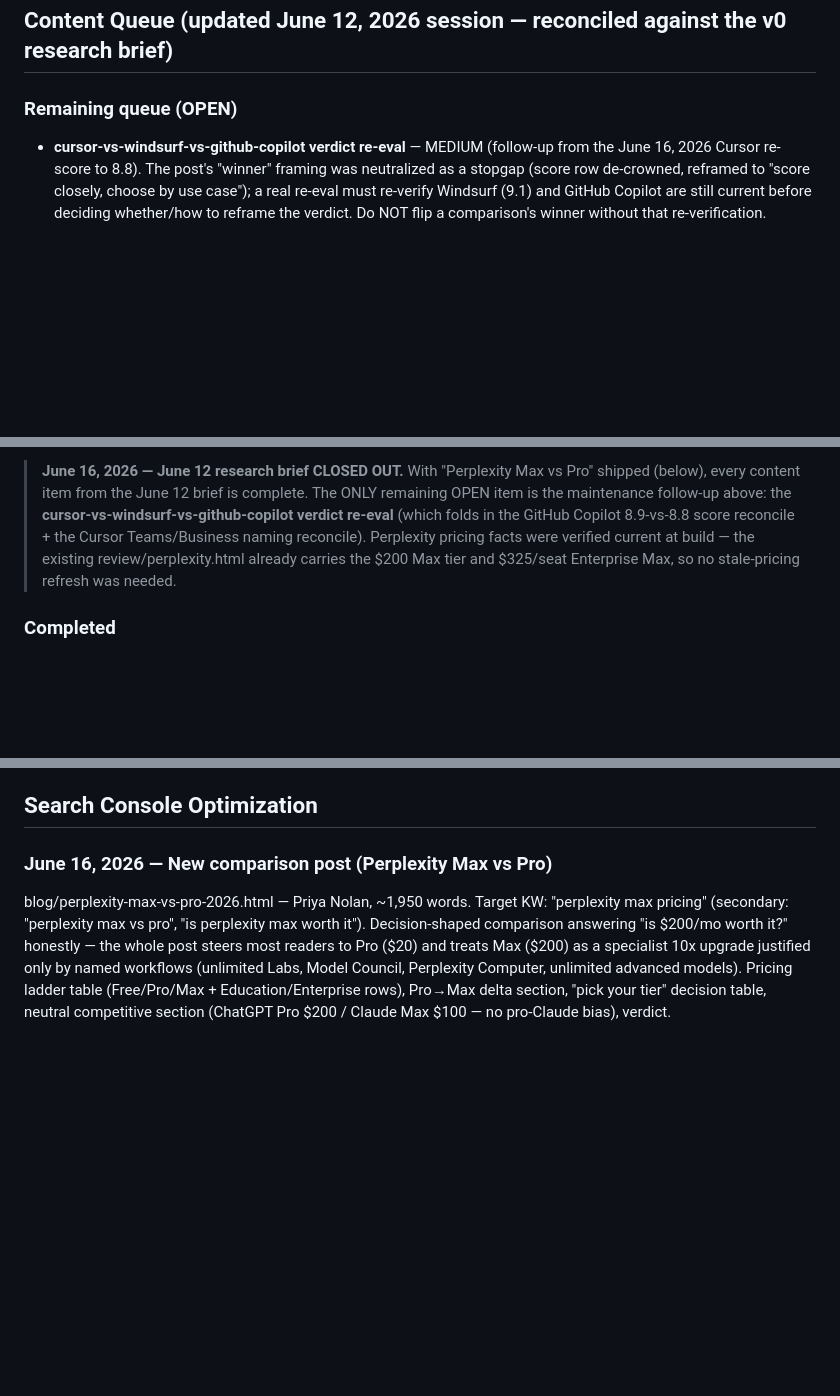
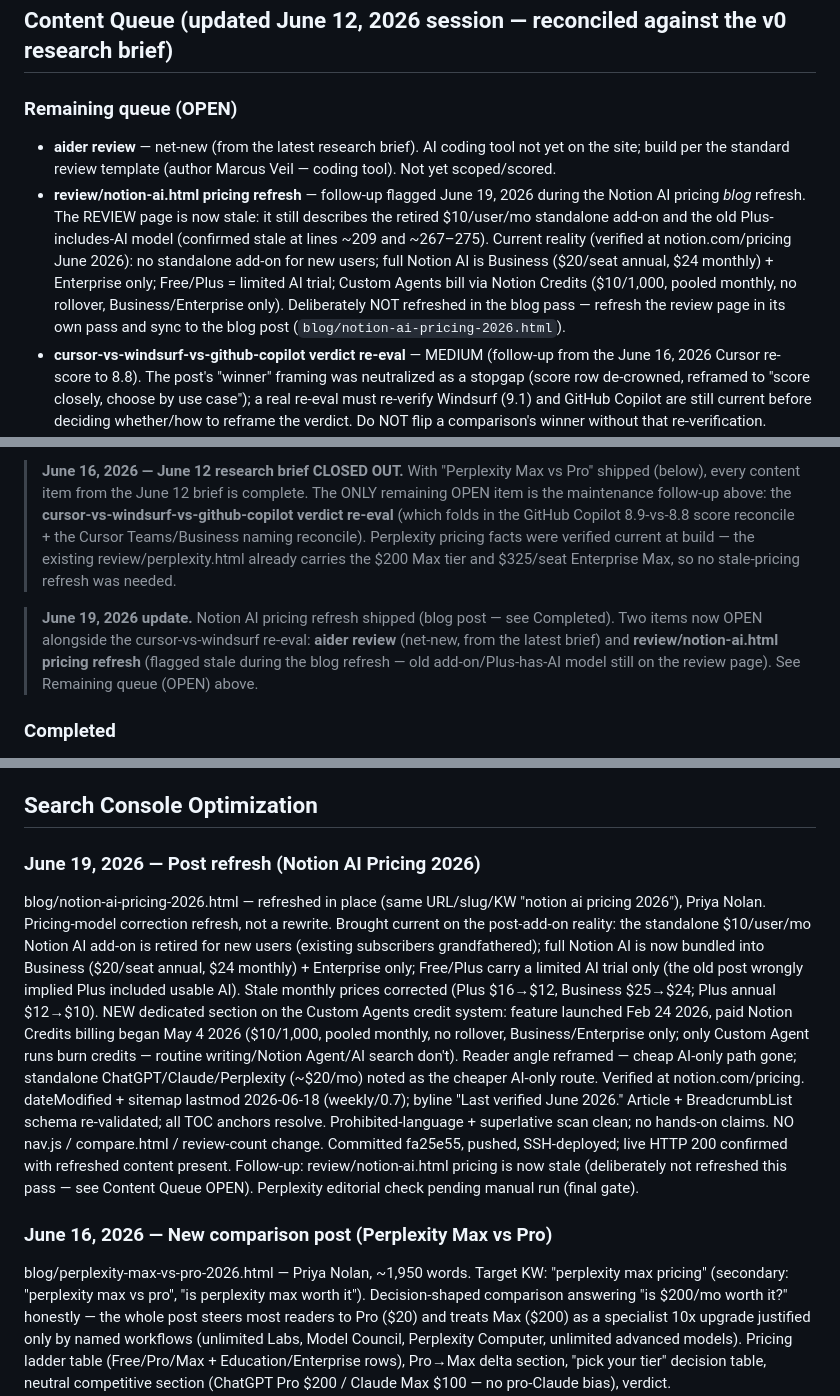
Before and after one commit to richn33-sys/aitoolgrade, a Markdown page: CLAUDE.md, 3 parts joined by grey strips. Drawn GitHub-style; blank space fills up the shorter version.

Commit message:
CLAUDE.md: log Notion AI pricing refresh DONE + queue/Search Console updates
- Mark Notion AI pricing blog refresh complete (Completed + Search Console entry)
- Flag review/notion-ai.html pricing as stale (add-on/Plus-has-AI model, ~lines 209/267-275)
  for a follow-up refresh pass
- Note open queue: aider review (net-new), cursor-vs-windsurf verdict re-eval
- No review/blog count changes (existing post)

Co-Authored-By: Claude Opus 4.8 (1M context) <noreply@anthropic.com>

```diff
--- a/CLAUDE.md
+++ b/CLAUDE.md
@@ -704,10 +704,14 @@ Next content priorities (from May 24, 2026 session):
 ## Content Queue (updated June 12, 2026 session — reconciled against the v0 research brief)
 
 ### Remaining queue (OPEN)
+- **aider review** — net-new (from the latest research brief). AI coding tool not yet on the site; build per the standard review template (author Marcus Veil — coding tool). Not yet scoped/scored.
+- **review/notion-ai.html pricing refresh** — follow-up flagged June 19, 2026 during the Notion AI pricing *blog* refresh. The REVIEW page is now stale: it still describes the retired $10/user/mo standalone add-on and the old Plus-includes-AI model (confirmed stale at lines ~209 and ~267–275). Current reality (verified at notion.com/pricing June 2026): no standalone add-on for new users; full Notion AI is Business ($20/seat annual, $24 monthly) + Enterprise only; Free/Plus = limited AI trial; Custom Agents bill via Notion Credits ($10/1,000, pooled monthly, no rollover, Business/Enterprise only). Deliberately NOT refreshed in the blog pass — refresh the review page in its own pass and sync to the blog post (`blog/notion-ai-pricing-2026.html`).
 - **cursor-vs-windsurf-vs-github-copilot verdict re-eval** — MEDIUM (follow-up from the June 16, 2026 Cursor re-score to 8.8). The post's "winner" framing was neutralized as a stopgap (score row de-crowned, reframed to "score closely, choose by use case"); a real re-eval must re-verify Windsurf (9.1) and GitHub Copilot are still current before deciding whether/how to reframe the verdict. Do NOT flip a comparison's winner without that re-verification. Marcus Veil. This re-eval folds in two reconciles to settle next session (logged, NOT yet resolved):
   - **KNOWN DISCREPANCY — GitHub Copilot score: 8.9 in CLAUDE.md (File Structure tree) vs 8.8 displayed on category/coding.html.** Deliberately left unresolved — do NOT pick a number here. Settle it during the re-eval (verify against the live review page + rubric) and sync all surfaces to the agreed value.
   - **Teams/Business naming:** Cursor's $40 tier is labeled "Business" on-site but cursor.com still labels it "Teams" (Premium ~$120 renamed from Teams Premium). Reconcile naming across the Cursor review, pricing table, and comparison post during the re-eval.
 
 > **June 16, 2026 — June 12 research brief CLOSED OUT.** With "Perplexity Max vs Pro" shipped (below), every content item from the June 12 brief is complete. The ONLY remaining OPEN item is the maintenance follow-up above: the **cursor-vs-windsurf-vs-github-copilot verdict re-eval** (which folds in the GitHub Copilot 8.9-vs-8.8 score reconcile + the Cursor Teams/Business naming reconcile). Perplexity pricing facts were verified current at build — the existing review/perplexity.html already carries the $200 Max tier and $325/seat Enterprise Max, so no stale-pricing refresh was needed.
 
+> **June 19, 2026 update.** Notion AI pricing refresh shipped (blog post — see Completed). Two items now OPEN alongside the cursor-vs-windsurf re-eval: **aider review** (net-new, from the latest brief) and **review/notion-ai.html pricing refresh** (flagged stale during the blog refresh — old add-on/Plus-has-AI model still on the review page). See Remaining queue (OPEN) above.
+
 ### Completed
@@ -741,6 +746,23 @@ Next content priorities (from May 24, 2026 session):
 - ChatGPT, Cursor, Grammarly, Perplexity, Jasper, Notion AI pricing all updated ✅
 
 ## Search Console Optimization
+
+### June 19, 2026 — Post refresh (Notion AI Pricing 2026)
+blog/notion-ai-pricing-2026.html — refreshed in place (same URL/slug/KW "notion ai pricing 2026"), Priya Nolan.
+Pricing-model correction refresh, not a rewrite. Brought current on the post-add-on reality: the standalone
+$10/user/mo Notion AI add-on is retired for new users (existing subscribers grandfathered); full Notion AI is
+now bundled into Business ($20/seat annual, $24 monthly) + Enterprise only; Free/Plus carry a limited AI trial
+only (the old post wrongly implied Plus included usable AI). Stale monthly prices corrected (Plus $16→$12,
+Business $25→$24; Plus annual $12→$10). NEW dedicated section on the Custom Agents credit system: feature
+launched Feb 24 2026, paid Notion Credits billing began May 4 2026 ($10/1,000, pooled monthly, no rollover,
+Business/Enterprise only; only Custom Agent runs burn credits — routine writing/Notion Agent/AI search don't).
+Reader angle reframed — cheap AI-only path gone; standalone ChatGPT/Claude/Perplexity (~$20/mo) noted as the
+cheaper AI-only route. Verified at notion.com/pricing. dateModified + sitemap lastmod 2026-06-18 (weekly/0.7);
+byline "Last verified June 2026." Article + BreadcrumbList schema re-validated; all TOC anchors resolve.
+Prohibited-language + superlative scan clean; no hands-on claims. NO nav.js / compare.html / review-count change.
+Committed fa25e55, pushed, SSH-deployed; live HTTP 200 confirmed with refreshed content present. Follow-up:
+review/notion-ai.html pricing is now stale (deliberately not refreshed this pass — see Content Queue OPEN).
+Perplexity editorial check pending manual run (final gate).
 
 ### June 16, 2026 — New comparison post (Perplexity Max vs Pro)
 blog/perplexity-max-vs-pro-2026.html — Priya Nolan, ~1,950 words.
```
Also changed, not shown: other parts of CLAUDE.md (+1 -0 lines).
